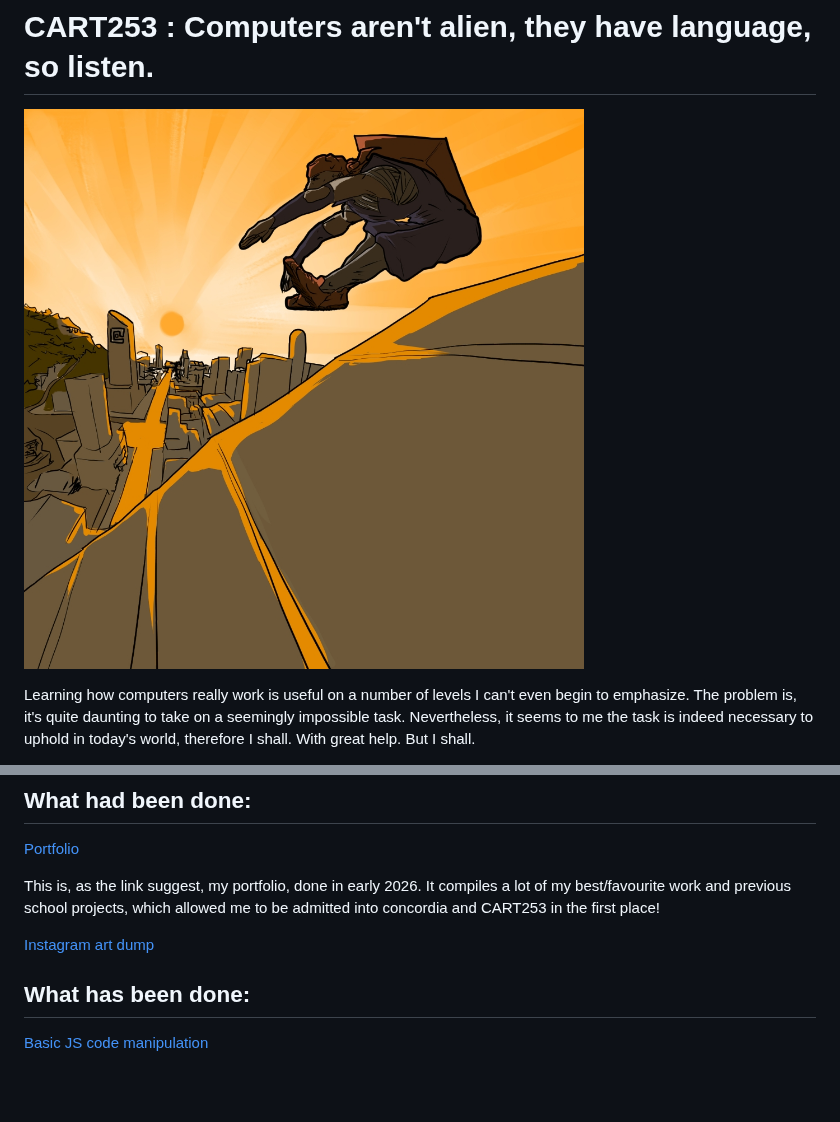
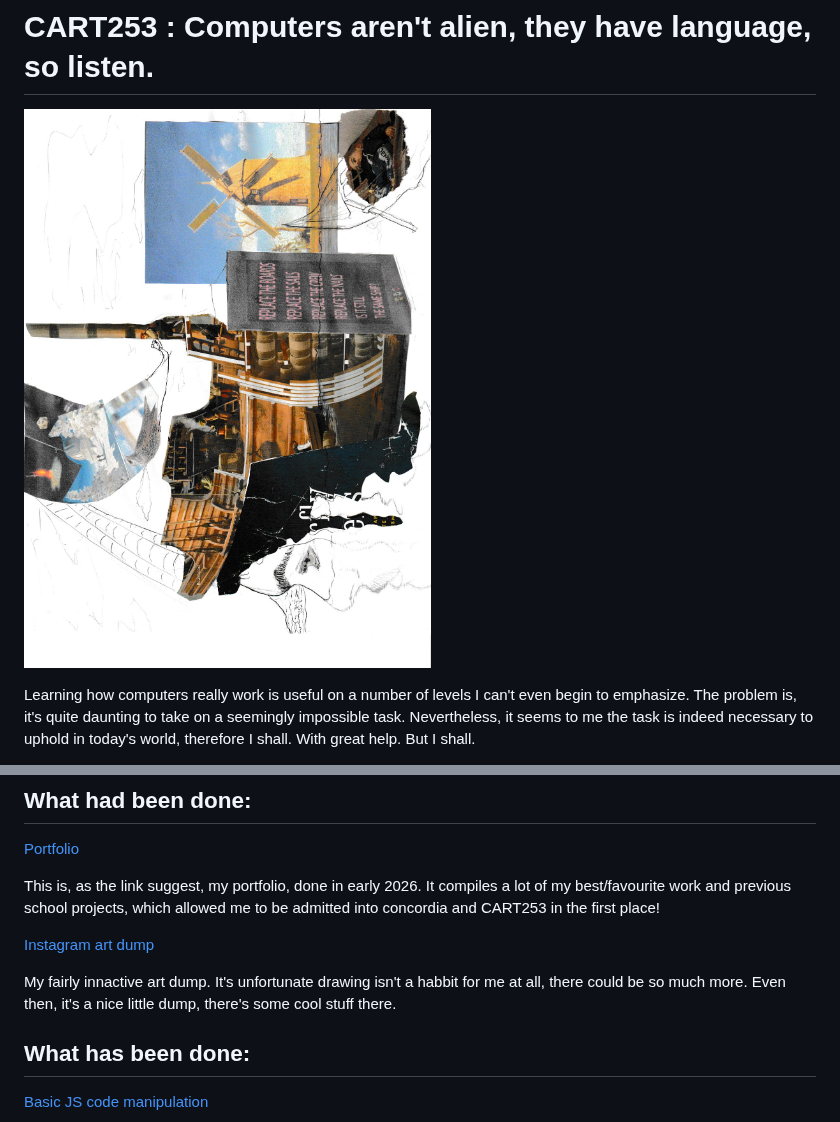
Before and after one commit to Nicoreganono/cart253, a Markdown page: README.md, 2 parts joined by grey strips. Rendered like a GitHub page; pictures changed too: images/Ship.jpg (added); blank space fills up the shorter version.

Commit message:
Changed banner image

```diff
--- a/README.md
+++ b/README.md
@@ -1,6 +1,6 @@
 # CART253 : Computers aren't alien, they have language, so listen.
 
-![](./images/jump.jpg)
+![](./images/Ship.jpg)
 
 Learning how computers really work is useful on a number of levels I can't even begin to emphasize. The problem is, it's quite daunting to take on a seemingly impossible task. Nevertheless, it seems to me the task is indeed necessary to uphold in today's world, therefore I shall. With great help. But I shall.
 
@@ -23,6 +23,8 @@ This is, as the link suggest, my portfolio, done in early 2026. It compiles a lo
 
 [Instagram art dump](www.instagram.com/nicolartistic?igsh=d3QxeW5lbHh5cHJi)
 
+My fairly innactive art dump. It's unfortunate drawing isn't a habbit for me at all, there could be so much more. Even then, it's a nice little dump, there's some cool stuff there.
+
 
 ## What has been done:
 
```
